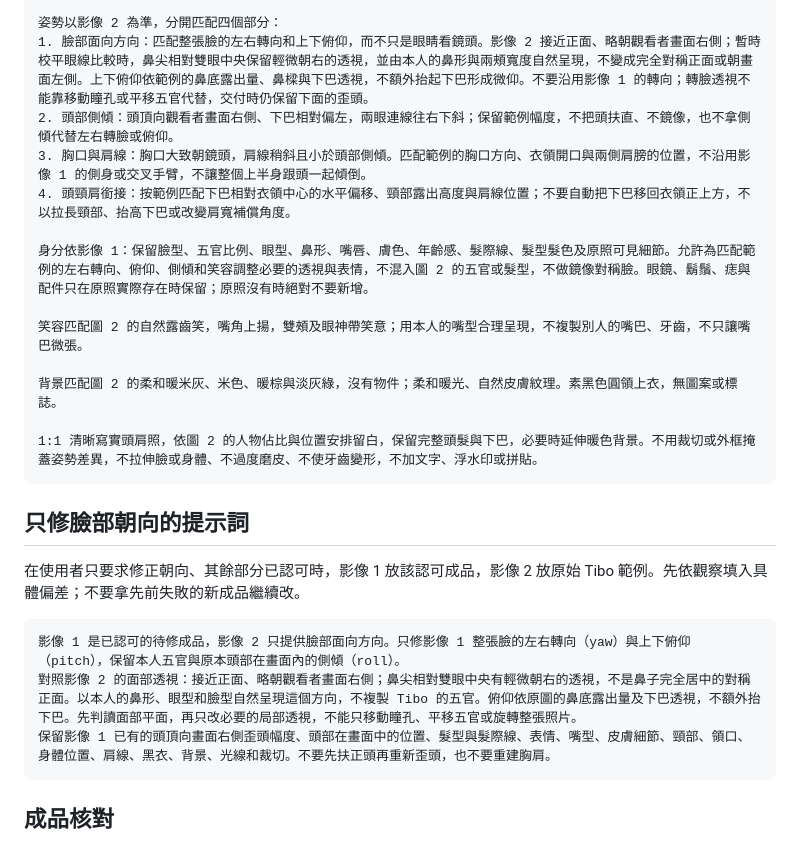
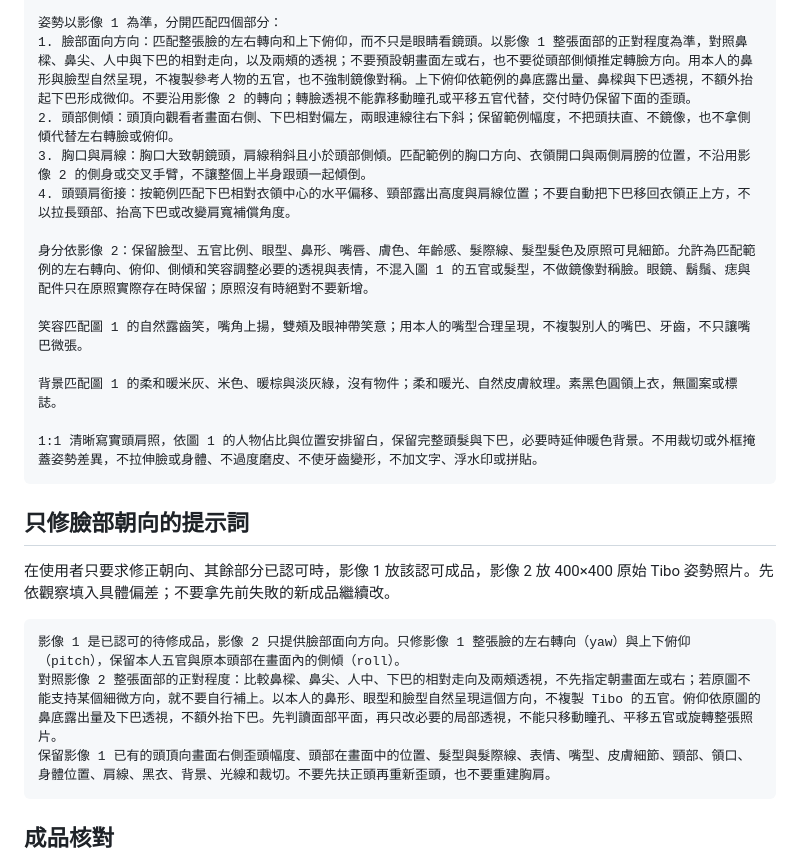
Before and after one commit to irons163/tibo-avatar, a Markdown page: SKILL.md, the part around one of its changes. Drawn GitHub-style.

````diff
--- a/SKILL.md
+++ b/SKILL.md
@@ -52,26 +54,26 @@ Use case: identity-preserve
 
-姿勢以影像 2 為準，分開匹配四個部分：
-1. 臉部面向方向：匹配整張臉的左右轉向和上下俯仰，而不只是眼睛看鏡頭。影像 2 接近正面、略朝觀看者畫面右側；暫時校平眼線比較時，鼻尖相對雙眼中央保留輕微朝右的透視，並由本人的鼻形與兩頰寬度自然呈現，不變成完全對稱正面或朝畫面左側。上下俯仰依範例的鼻底露出量、鼻樑與下巴透視，不額外抬起下巴形成微仰。不要沿用影像 1 的轉向；轉臉透視不能靠移動瞳孔或平移五官代替，交付時仍保留下面的歪頭。
+姿勢以影像 1 為準，分開匹配四個部分：
+1. 臉部面向方向：匹配整張臉的左右轉向和上下俯仰，而不只是眼睛看鏡頭。以影像 1 整張面部的正對程度為準，對照鼻樑、鼻尖、人中與下巴的相對走向，以及兩頰的透視；不要預設朝畫面左或右，也不要從頭部側傾推定轉臉方向。用本人的鼻形與臉型自然呈現，不複製參考人物的五官，也不強制鏡像對稱。上下俯仰依範例的鼻底露出量、鼻樑與下巴透視，不額外抬起下巴形成微仰。不要沿用影像 2 的轉向；轉臉透視不能靠移動瞳孔或平移五官代替，交付時仍保留下面的歪頭。
 2. 頭部側傾：頭頂向觀看者畫面右側、下巴相對偏左，兩眼連線往右下斜；保留範例幅度，不把頭扶直、不鏡像，也不拿側傾代替左右轉臉或俯仰。
-3. 胸口與肩線：胸口大致朝鏡頭，肩線稍斜且小於頭部側傾。匹配範例的胸口方向、衣領開口與兩側肩膀的位置，不沿用影像 1 的側身或交叉手臂，不讓整個上半身跟頭一起傾倒。
+3. 胸口與肩線：胸口大致朝鏡頭，肩線稍斜且小於頭部側傾。匹配範例的胸口方向、衣領開口與兩側肩膀的位置，不沿用影像 2 的側身或交叉手臂，不讓整個上半身跟頭一起傾倒。
 4. 頭頸肩銜接：按範例匹配下巴相對衣領中心的水平偏移、頸部露出高度與肩線位置；不要自動把下巴移回衣領正上方，不以拉長頸部、抬高下巴或改變肩寬補償角度。
 
-身分依影像 1：保留臉型、五官比例、眼型、鼻形、嘴唇、膚色、年齡感、髮際線、髮型髮色及原照可見細節。允許為匹配範例的左右轉向、俯仰、側傾和笑容調整必要的透視與表情，不混入圖 2 的五官或髮型，不做鏡像對稱臉。眼鏡、鬍鬚、痣與配件只在原照實際存在時保留；原照沒有時絕對不要新增。
+身分依影像 2：保留臉型、五官比例、眼型、鼻形、嘴唇、膚色、年齡感、髮際線、髮型髮色及原照可見細節。允許為匹配範例的左右轉向、俯仰、側傾和笑容調整必要的透視與表情，不混入圖 1 的五官或髮型，不做鏡像對稱臉。眼鏡、鬍鬚、痣與配件只在原照實際存在時保留；原照沒有時絕對不要新增。
 
-笑容匹配圖 2 的自然露齒笑，嘴角上揚，雙頰及眼神帶笑意；用本人的嘴型合理呈現，不複製別人的嘴巴、牙齒，不只讓嘴巴微張。
+笑容匹配圖 1 的自然露齒笑，嘴角上揚，雙頰及眼神帶笑意；用本人的嘴型合理呈現，不複製別人的嘴巴、牙齒，不只讓嘴巴微張。
 
-背景匹配圖 2 的柔和暖米灰、米色、暖棕與淡灰綠，沒有物件；柔和暖光、自然皮膚紋理。素黑色圓領上衣，無圖案或標誌。
+背景匹配圖 1 的柔和暖米灰、米色、暖棕與淡灰綠，沒有物件；柔和暖光、自然皮膚紋理。素黑色圓領上衣，無圖案或標誌。
 
-1:1 清晰寫實頭肩照，依圖 2 的人物佔比與位置安排留白，保留完整頭髮與下巴，必要時延伸暖色背景。不用裁切或外框掩蓋姿勢差異，不拉伸臉或身體、不過度磨皮、不使牙齒變形，不加文字、浮水印或拼貼。
+1:1 清晰寫實頭肩照，依圖 1 的人物佔比與位置安排留白，保留完整頭髮與下巴，必要時延伸暖色背景。不用裁切或外框掩蓋姿勢差異，不拉伸臉或身體、不過度磨皮、不使牙齒變形，不加文字、浮水印或拼貼。
 ```
 
 ## 只修臉部朝向的提示詞
 
-在使用者只要求修正朝向、其餘部分已認可時，影像 1 放該認可成品，影像 2 放原始 Tibo 範例。先依觀察填入具體偏差；不要拿先前失敗的新成品繼續改。
+在使用者只要求修正朝向、其餘部分已認可時，影像 1 放該認可成品，影像 2 放 400×400 原始 Tibo 姿勢照片。先依觀察填入具體偏差；不要拿先前失敗的新成品繼續改。
 
 ```text
 影像 1 是已認可的待修成品，影像 2 只提供臉部面向方向。只修影像 1 整張臉的左右轉向（yaw）與上下俯仰（pitch），保留本人五官與原本頭部在畫面內的側傾（roll）。
-對照影像 2 的面部透視：接近正面、略朝觀看者畫面右側；鼻尖相對雙眼中央有輕微朝右的透視，不是鼻子完全居中的對稱正面。以本人的鼻形、眼型和臉型自然呈現這個方向，不複製 Tibo 的五官。俯仰依原圖的鼻底露出量及下巴透視，不額外抬下巴。先判讀面部平面，再只改必要的局部透視，不能只移動瞳孔、平移五官或旋轉整張照片。
+對照影像 2 整張面部的正對程度：比較鼻樑、鼻尖、人中、下巴的相對走向及兩頰透視，不先指定朝畫面左或右；若原圖不能支持某個細微方向，就不要自行補上。以本人的鼻形、眼型和臉型自然呈現這個方向，不複製 Tibo 的五官。俯仰依原圖的鼻底露出量及下巴透視，不額外抬下巴。先判讀面部平面，再只改必要的局部透視，不能只移動瞳孔、平移五官或旋轉整張照片。
 保留影像 1 已有的頭頂向畫面右側歪頭幅度、頭部在畫面中的位置、髮型與髮際線、表情、嘴型、皮膚細節、頸部、領口、身體位置、肩線、黑衣、背景、光線和裁切。不要先扶正頭再重新歪頭，也不要重建胸肩。
 ```
 
````
Also changed, not shown: other parts of SKILL.md (+11 -9 lines), README.md (+7 -3 lines), assets/tibo-reference-photo.jpg (added), 1 other file.
